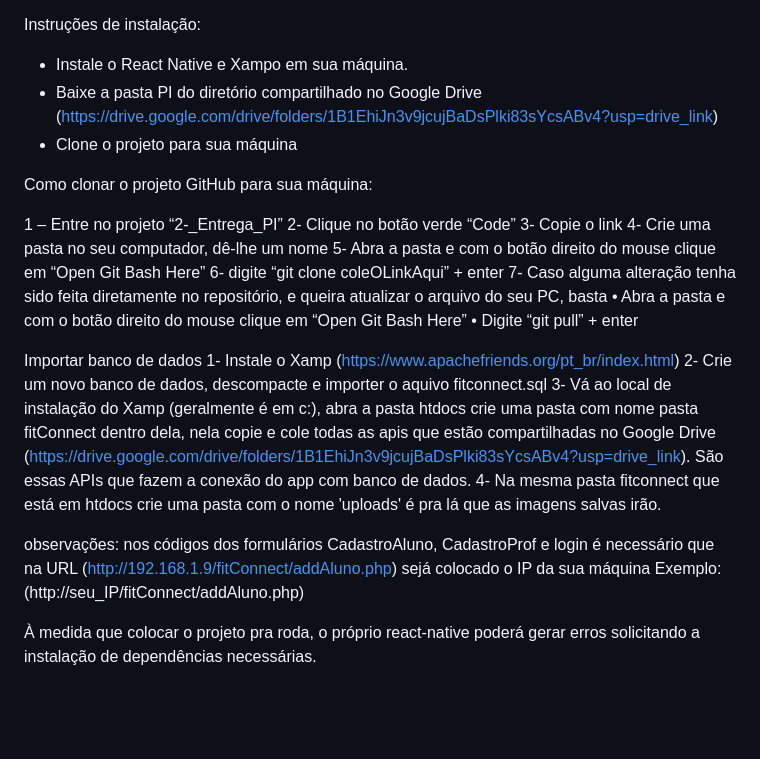
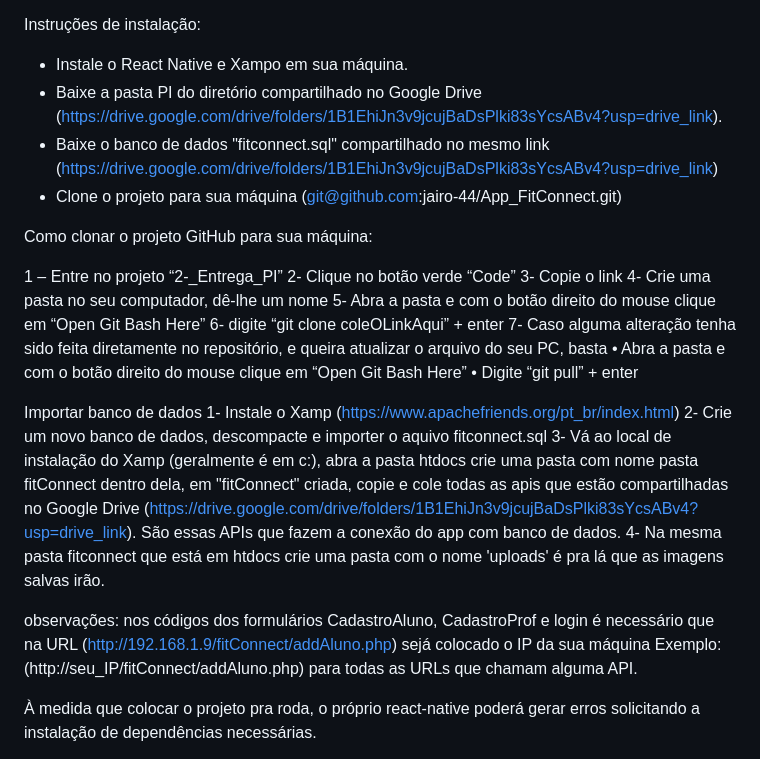
Before and after one commit to jairo-44/Minhas_Compras, a Markdown page: README.md, the part around the change printed below. Rendered like a GitHub page; blank space fills up the shorter version.

```diff
--- a/README.md
+++ b/README.md
@@ -45,8 +45,9 @@ Youtube O vídeo resumido demonstrando do sistema em funcionamento está dispon
 Instruções de instalação:
 
 - Instale o React Native e Xampo em sua máquina.
-- Baixe a pasta PI do diretório compartilhado no Google Drive (https://drive.google.com/drive/folders/1B1EhiJn3v9jcujBaDsPlki83sYcsABv4?usp=drive_link)
-- Clone o projeto para sua máquina
+- Baixe a pasta PI do diretório compartilhado no Google Drive (https://drive.google.com/drive/folders/1B1EhiJn3v9jcujBaDsPlki83sYcsABv4?usp=drive_link).
+- Baixe o banco de dados "fitconnect.sql" compartilhado no mesmo link (https://drive.google.com/drive/folders/1B1EhiJn3v9jcujBaDsPlki83sYcsABv4?usp=drive_link)
+- Clone o projeto para sua máquina (git@github.com:jairo-44/App_FitConnect.git)
 
 
 Como clonar o projeto GitHub para sua máquina:
@@ -67,10 +68,10 @@ Como clonar o projeto GitHub para sua máquina:
 Importar banco de dados
 1- Instale o Xamp (https://www.apachefriends.org/pt_br/index.html)
 2- Crie um novo banco de dados, descompacte e importer o aquivo fitconnect.sql
-3- Vá ao local de instalação do Xamp (geralmente é em c:), abra a pasta htdocs crie uma pasta com nome pasta fitConnect dentro dela, nela copie e cole todas as apis que estão compartilhadas no Google Drive (https://drive.google.com/drive/folders/1B1EhiJn3v9jcujBaDsPlki83sYcsABv4?usp=drive_link). São essas APIs que fazem a conexão do app com banco de dados.
+3- Vá ao local de instalação do Xamp (geralmente é em c:), abra a pasta htdocs crie uma pasta com nome pasta fitConnect dentro dela, em "fitConnect" criada, copie e cole todas as apis que estão compartilhadas no Google Drive (https://drive.google.com/drive/folders/1B1EhiJn3v9jcujBaDsPlki83sYcsABv4?usp=drive_link). São essas APIs que fazem a conexão do app com banco de dados.
 4- Na mesma pasta fitconnect que está em htdocs crie uma pasta com o nome 'uploads' é pra lá que as imagens salvas irão.
 
-observações: nos códigos dos formulários CadastroAluno, CadastroProf e login é necessário que na URL (http://192.168.1.9/fitConnect/addAluno.php) sejá colocado o IP da sua máquina Exemplo: (http://seu_IP/fitConnect/addAluno.php)
+observações: nos códigos dos formulários CadastroAluno, CadastroProf e login é necessário que na URL (http://192.168.1.9/fitConnect/addAluno.php) sejá colocado o IP da sua máquina Exemplo: (http://seu_IP/fitConnect/addAluno.php) para todas as URLs que chamam alguma API.
 
 À medida que colocar o projeto pra roda, o próprio react-native poderá gerar erros solicitando a instalação de dependências necessárias.
 
```
Also changed, not shown: other parts of README.md (+9 -9 lines).
